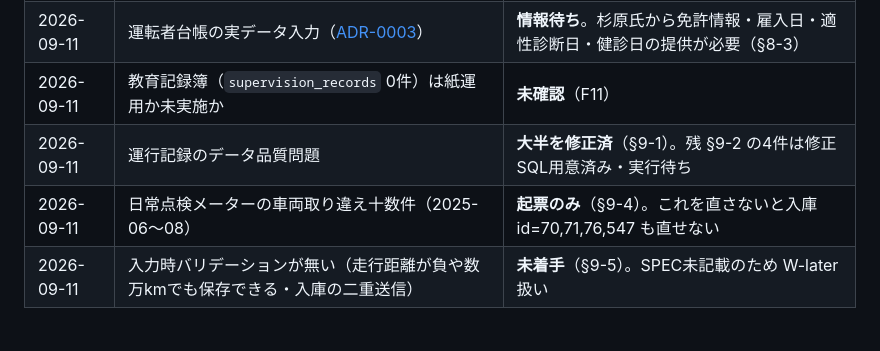
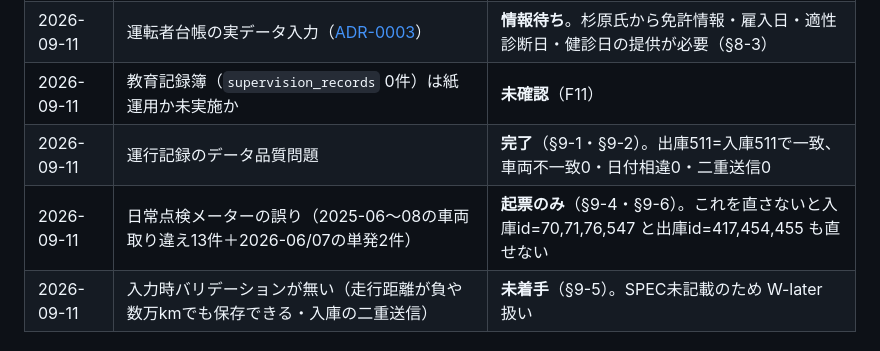
Before and after one commit to hipper-gif/wts, a Markdown page: docs/INDEX.md, the part around the change. Rendered like a GitHub page.

```diff
--- a/docs/INDEX.md
+++ b/docs/INDEX.md
@@ -26,8 +26,8 @@
 | 2026-09-11 | [乗務前点呼の記録が乗務後の 1/3.5 しかない](investigations/2026-09-11-点呼記録の乖離.md) | **完了**（§8）。本題は計測ミスで解消、乗務後点呼37件は事後登録・入庫日付不正は補正済 |
 | 2026-09-11 | 運転者台帳の実データ入力（[ADR-0003](decisions/0003-運転者台帳の正本.md)） | **情報待ち**。杉原氏から免許情報・雇入日・適性診断日・健診日の提供が必要（§8-3） |
 | 2026-09-11 | 教育記録簿（`supervision_records` 0件）は紙運用か未実施か | **未確認**（F11） |
-| 2026-09-11 | 運行記録のデータ品質問題 | **大半を修正済**（§9-1）。残 §9-2 の4件は修正SQL用意済み・実行待ち |
-| 2026-09-11 | 日常点検メーターの車両取り違え十数件（2025-06〜08） | **起票のみ**（§9-4）。これを直さないと入庫id=70,71,76,547 も直せない |
+| 2026-09-11 | 運行記録のデータ品質問題 | **完了**（§9-1・§9-2）。出庫511=入庫511で一致、車両不一致0・日付相違0・二重送信0 |
+| 2026-09-11 | 日常点検メーターの誤り（2025-06〜08の車両取り違え13件＋2026-06/07の単発2件） | **起票のみ**（§9-4・§9-6）。これを直さないと入庫id=70,71,76,547 と出庫id=417,454,455 も直せない |
 | 2026-09-11 | 入力時バリデーションが無い（走行距離が負や数万kmでも保存できる・入庫の二重送信） | **未着手**（§9-5）。SPEC未記載のため W-later 扱い |
 
 ## 読み漏れ検知のルール
```
Also changed, not shown: docs/facts.md (+1 -1 lines), docs/investigations/2026-09-11-点呼記録の乖離.md (+20 -3 lines).
